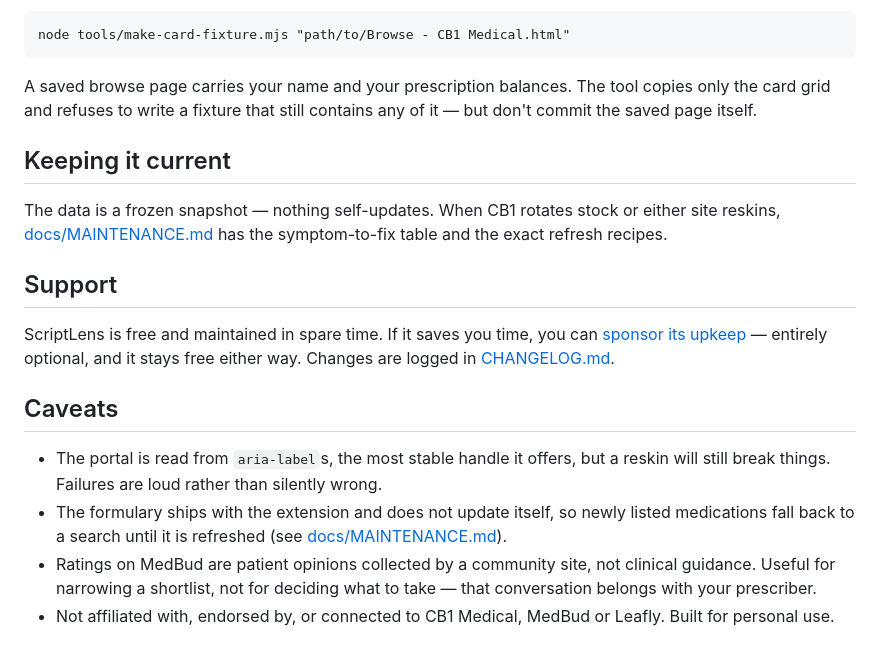
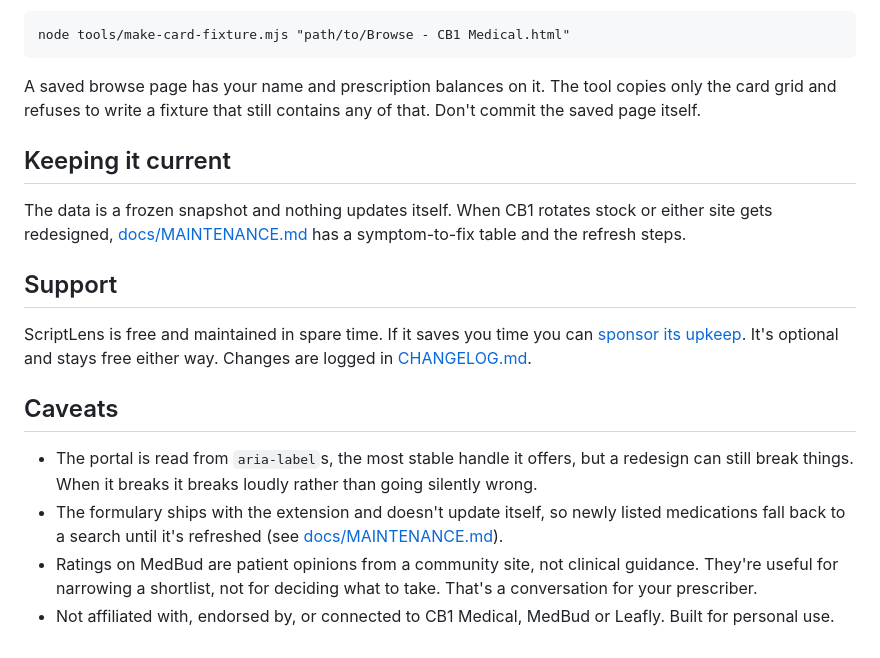
Before and after one commit to Cheesewizard/scriptlens, a Markdown page: README.md, the part around one of its changes. GitHub-like rendering.

````diff
--- a/README.md
+++ b/README.md
@@ -84,29 +83,27 @@ Fixtures are regenerated from a saved browse page with:
 node tools/make-card-fixture.mjs "path/to/Browse - CB1 Medical.html"
 ```
 
-A saved browse page carries your name and your prescription balances. The tool copies only the card
-grid and refuses to write a fixture that still contains any of it — but don't commit the saved page
-itself.
+A saved browse page has your name and prescription balances on it. The tool copies only the card grid
+and refuses to write a fixture that still contains any of that. Don't commit the saved page itself.
 
 ## Keeping it current
 
-The data is a frozen snapshot — nothing self-updates. When CB1 rotates stock or either site reskins,
-[docs/MAINTENANCE.md](docs/MAINTENANCE.md) has the symptom-to-fix table and the exact refresh recipes.
+The data is a frozen snapshot and nothing updates itself. When CB1 rotates stock or either site gets
+redesigned, [docs/MAINTENANCE.md](docs/MAINTENANCE.md) has a symptom-to-fix table and the refresh steps.
 
 ## Support
 
-ScriptLens is free and maintained in spare time. If it saves you time, you can
-[sponsor its upkeep](https://github.com/sponsors/Cheesewizard) — entirely optional, and it stays free
-either way. Changes are logged in [CHANGELOG.md](CHANGELOG.md).
+ScriptLens is free and maintained in spare time. If it saves you time you can
+[sponsor its upkeep](https://github.com/sponsors/Cheesewizard). It's optional and stays free either way.
+Changes are logged in [CHANGELOG.md](CHANGELOG.md).
 
 ## Caveats
 
-- The portal is read from `aria-label`s, the most stable handle it offers, but a reskin will still
-  break things. Failures are loud rather than silently wrong.
-- The formulary ships with the extension and does not update itself, so newly listed medications fall
-  back to a search until it is refreshed (see [docs/MAINTENANCE.md](docs/MAINTENANCE.md)).
-- Ratings on MedBud are patient opinions collected by a community site, not clinical guidance. Useful
-  for narrowing a shortlist, not for deciding what to take — that conversation belongs with your
-  prescriber.
+- The portal is read from `aria-label`s, the most stable handle it offers, but a redesign can still
+  break things. When it breaks it breaks loudly rather than going silently wrong.
+- The formulary ships with the extension and doesn't update itself, so newly listed medications fall back
+  to a search until it's refreshed (see [docs/MAINTENANCE.md](docs/MAINTENANCE.md)).
+- Ratings on MedBud are patient opinions from a community site, not clinical guidance. They're useful for
+  narrowing a shortlist, not for deciding what to take. That's a conversation for your prescriber.
 - Not affiliated with, endorsed by, or connected to CB1 Medical, MedBud or Leafly. Built for personal
   use.
````
Also changed, not shown: other parts of README.md (+42 -43 lines).
